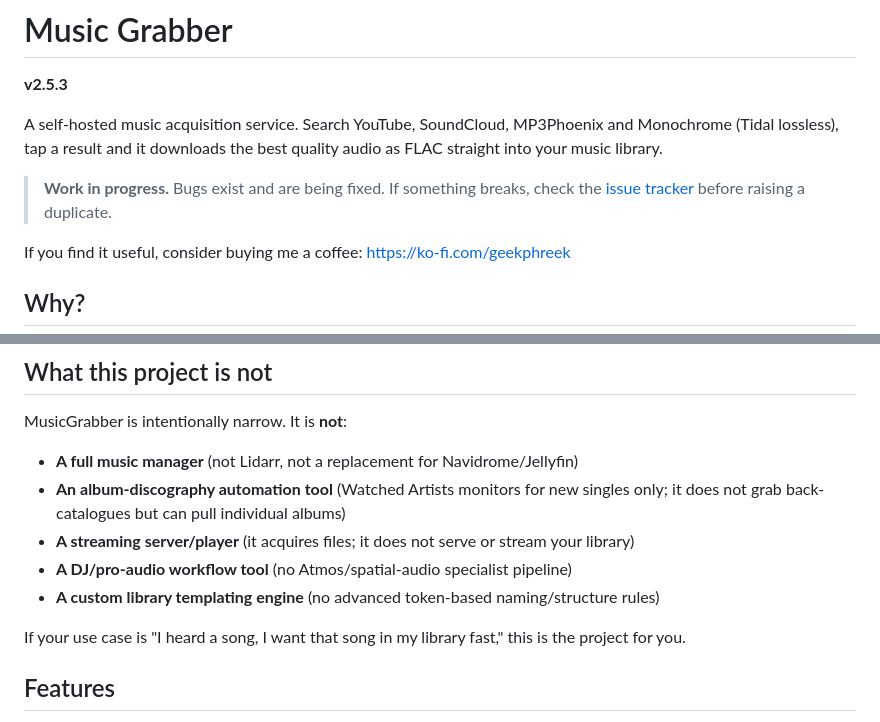
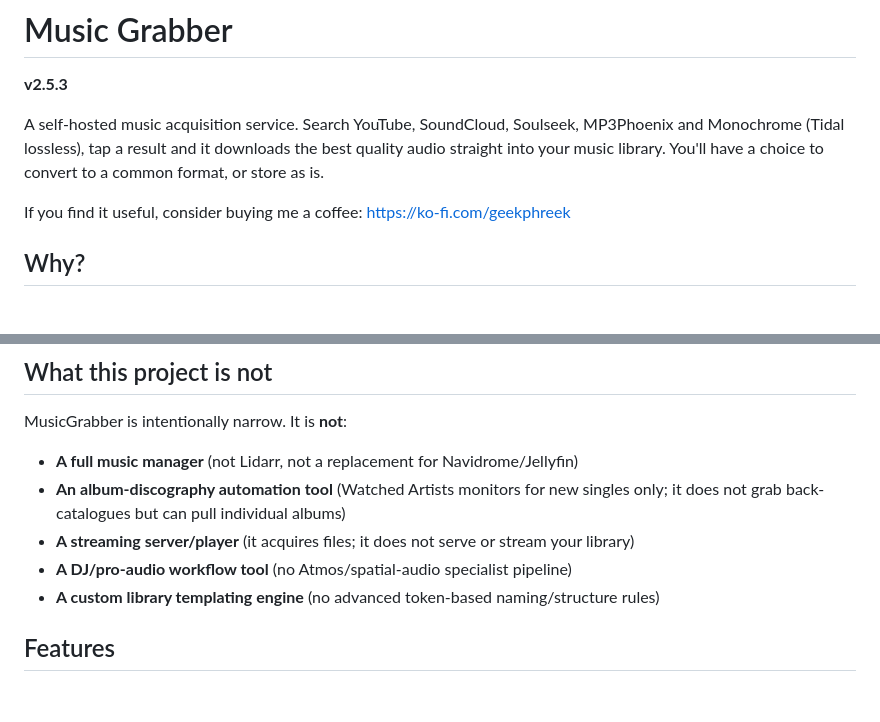
Before and after one commit to claptraw/Musicgrabber, a Markdown page: README.md, 2 parts joined by grey strips. Rendered like a GitHub page; blank space fills up the shorter version.

Commit message:
README: add Soulseek to the source list, it's earned its place
Built with a human who keeps forgetting to update the README

```diff
--- a/README.md
+++ b/README.md
@@ -1,9 +1,7 @@
 # Music Grabber
 **v2.5.3**
 
-A self-hosted music acquisition service. Search YouTube, SoundCloud, MP3Phoenix and Monochrome (Tidal lossless), tap a result and it downloads the best quality audio as FLAC straight into your music library.
-
-> **Work in progress.** Bugs exist and are being fixed. If something breaks, check the [issue tracker](https://gitlab.com/g33kphr33k/musicgrabber/-/issues) before raising a duplicate.
+A self-hosted music acquisition service. Search YouTube, SoundCloud, Soulseek, MP3Phoenix and Monochrome (Tidal lossless), tap a result and it downloads the best quality audio straight into your music library. You'll have a choice to convert to a common format, or store as is.
 
 If you find it useful, consider buying me a coffee: https://ko-fi.com/geekphreek
 
@@ -20,8 +18,6 @@ MusicGrabber is intentionally narrow. It is **not**:
 - **A streaming server/player** (it acquires files; it does not serve or stream your library)
 - **A DJ/pro-audio workflow tool** (no Atmos/spatial-audio specialist pipeline)
 - **A custom library templating engine** (no advanced token-based naming/structure rules)
-
-If your use case is "I heard a song, I want that song in my library fast," this is the project for you.
 
 ## Features
 
```
